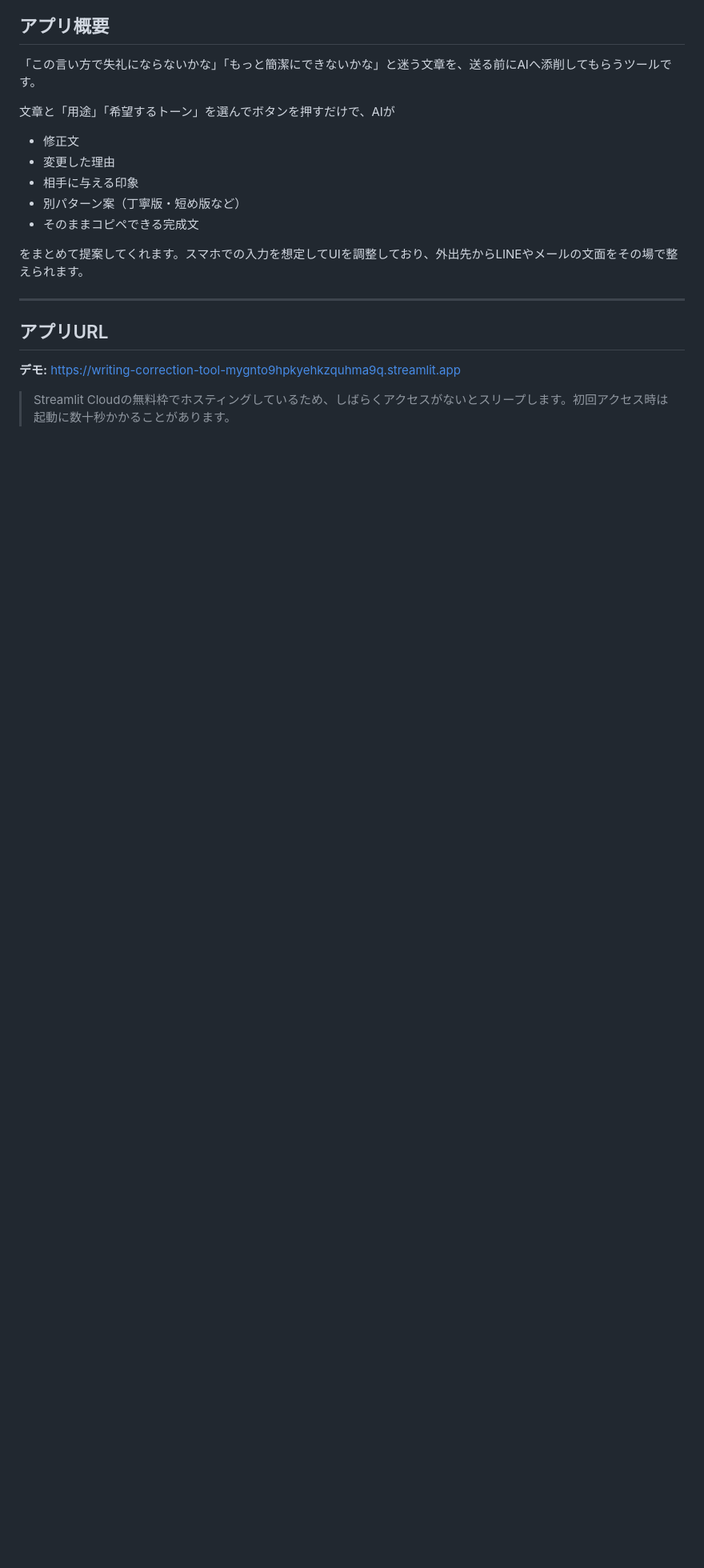
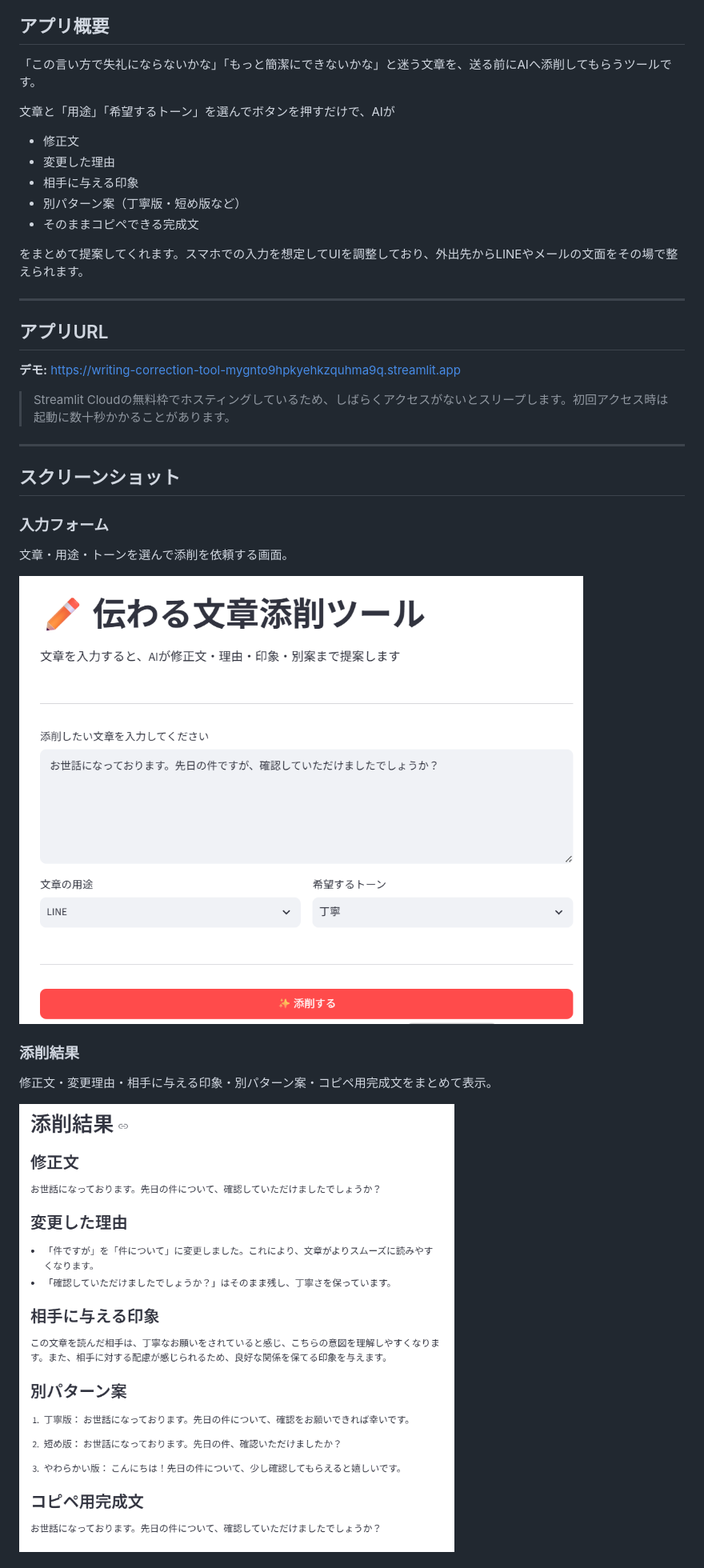
Before and after one commit to moedaichi0629-ai/writing-correction-tool, a Markdown page: README.md, the part around one of its changes. Shown at 80% size. GitHub-like rendering; pictures changed too: docs/screenshots/01-form.png (added), docs/screenshots/02-result.png (added); blank space fills up the shorter version.

Commit message:
docs: READMEにスクリーンショットを追加
入力フォーム・添削結果・添削履歴の3枚を追加し、
実際の画面がREADME上で確認できるようにする。

Co-Authored-By: Claude Sonnet 5 <noreply@anthropic.com>

```diff
--- a/README.md
+++ b/README.md
@@ -37,3 +38,18 @@ LINE・メール・報告文など、送る前の文章をAIに添削しても
 **デモ:** https://writing-correction-tool-mygnto9hpkyehkzquhma9q.streamlit.app
 
 > Streamlit Cloudの無料枠でホスティングしているため、しばらくアクセスがないとスリープします。初回アクセス時は起動に数十秒かかることがあります。
+
+---
+
+## スクリーンショット
+
+### 入力フォーム
+文章・用途・トーンを選んで添削を依頼する画面。
+
+![入力フォーム](docs/screenshots/01-form.png)
+
+### 添削結果
+修正文・変更理由・相手に与える印象・別パターン案・コピペ用完成文をまとめて表示。
+
+![添削結果](docs/screenshots/02-result.png)
+
```
Also changed, not shown: other parts of README.md (+10 -5 lines), docs/screenshots/03-history.png (added).
